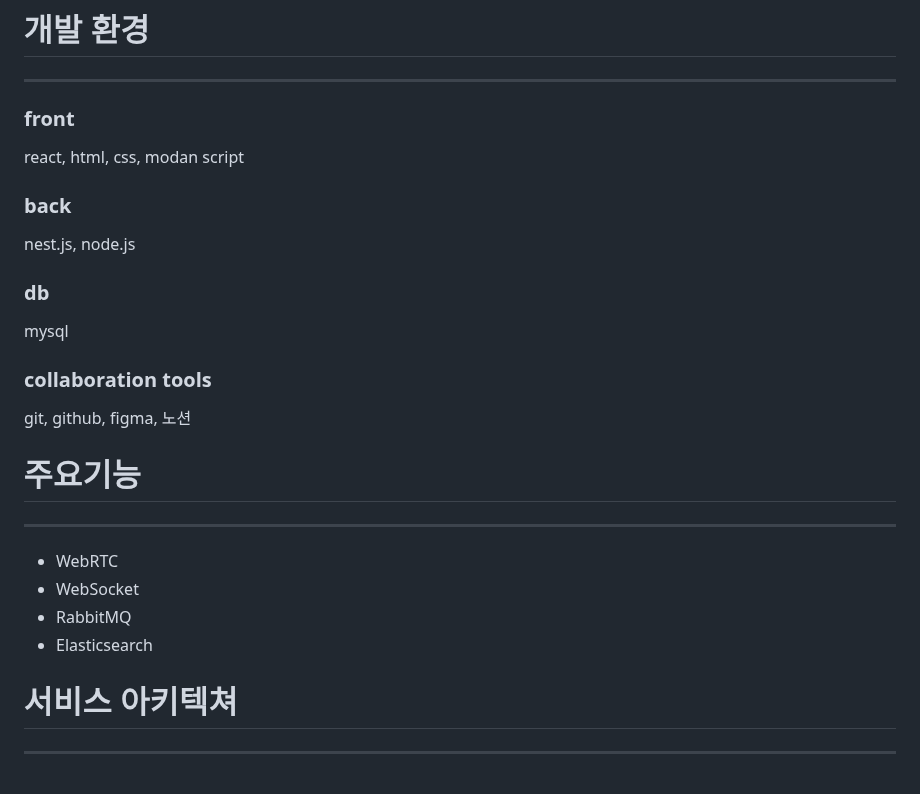
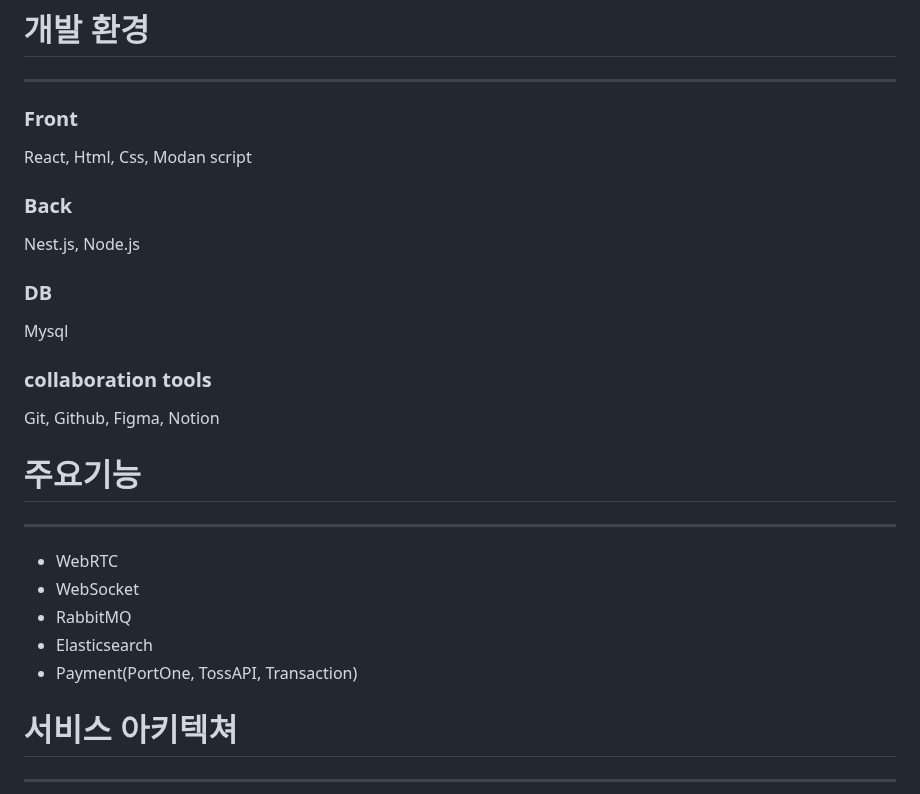
Before and after one commit to kim-sunah/chatpt, a Markdown page: README.md, the part around the change. GitHub-like rendering.

```diff
--- a/README.md
+++ b/README.md
@@ -32,14 +32,14 @@ CI/CD, 결제,Nest, React
 
 # 개발 환경
 ---
-### front
-react, html, css, modan script
-### back
-nest.js, node.js
-### db
-mysql
+### Front
+React, Html, Css, Modan script
+### Back
+Nest.js, Node.js
+### DB
+Mysql
 ### collaboration tools
-git, github, figma, 노션
+Git, Github, Figma, Notion
 
 # 주요기능
 ---
@@ -47,6 +47,7 @@ git, github, figma, 노션
 * WebSocket
 * RabbitMQ
 * Elasticsearch
+* Payment(PortOne, TossAPI, Transaction)
 
 # 서비스 아키텍쳐
 ---
```
